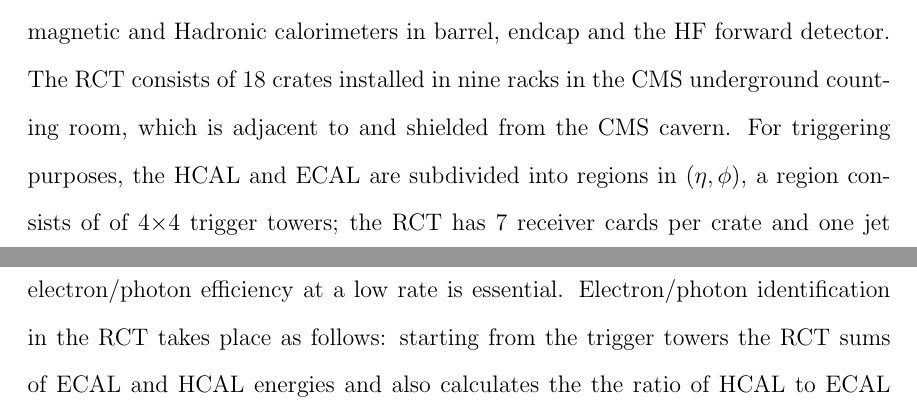
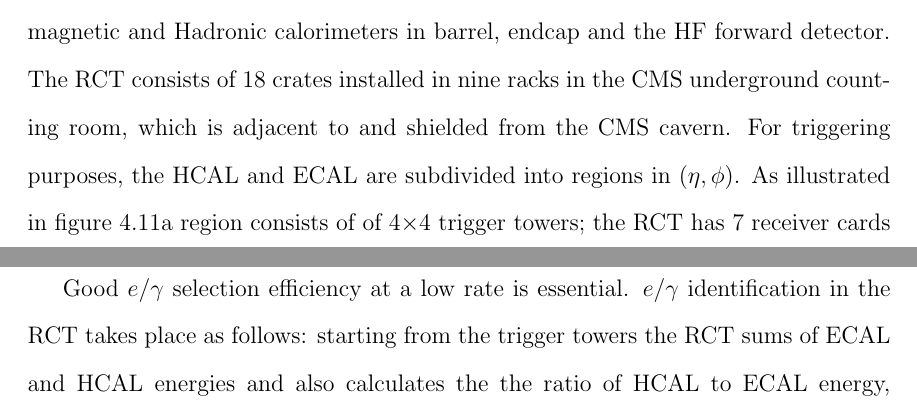
Before and after one commit to isobelojalvo/uwthesis, a LaTeX thesis (Ojalvo_Thesis.tex, which reads Trigger.tex): two parts of pages 32 and 33 of 52, joined at a grey line, cut so that both start at the same text. Compiled offline with pdfLaTeX.

Commit message:
add trigger figure

```diff
--- a/Trigger.tex
+++ b/Trigger.tex
@@ -58,10 +58,10 @@ The Regional Calorimeter Trigger is responsible for level 1 triggering of the
 Electromagnetic and Hadronic calorimeters in barrel, endcap and the HF forward detector.
 The RCT consists of 18 crates installed in nine racks in the CMS underground
 counting room, which is adjacent to and shielded from the CMS cavern.
-For triggering purposes, the HCAL and ECAL are subdivided into regions  in
-$(\eta,\phi)$, a region consists of of 4$\times$4 trigger towers;
+For triggering purposes, the HCAL and ECAL are subdivided into regions in
+$(\eta,\phi)$. As illustrated in figure \ref{fig:rctTowerIetaIphi}%%%
+a region consists of of 4$\times$4 trigger towers;
 the RCT has 7 receiver cards per crate and one jet summary card for the 18 crates.
 A total of 24 bits is received from each trigger tower:
 two 8-bit calorimeter energies each from the ECAL and the HCAL,
 two energy characterization bits, 5 bits of error detection and 1 LHC bunch crossing bit.
-Good electron/photon efficiency at a low rate is essential. Electron/photon
@@ -68,3 +73,7 @@ Good electron/photon efficiency at a low rate is essential. Electron/photon
+	\label{fig:rctTowerIetaIphi}
+\end{figure}
+
+Good $e/\gamma$ selection efficiency at a low rate is essential. $e/\gamma$
 identification in the RCT takes place as follows: starting from the trigger towers
 the RCT sums of ECAL and HCAL energies and also calculates the
 the ratio of HCAL to ECAL energy, $(H/E)$. The $(H/E)$ ratio is used to
```
Also changed, not shown: Trigger.tex (5 more changed lines).
